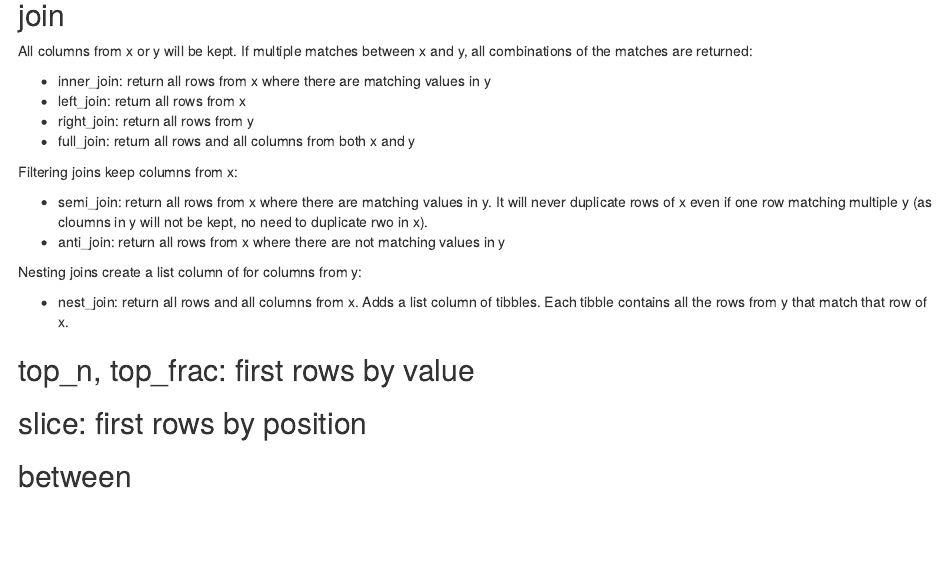
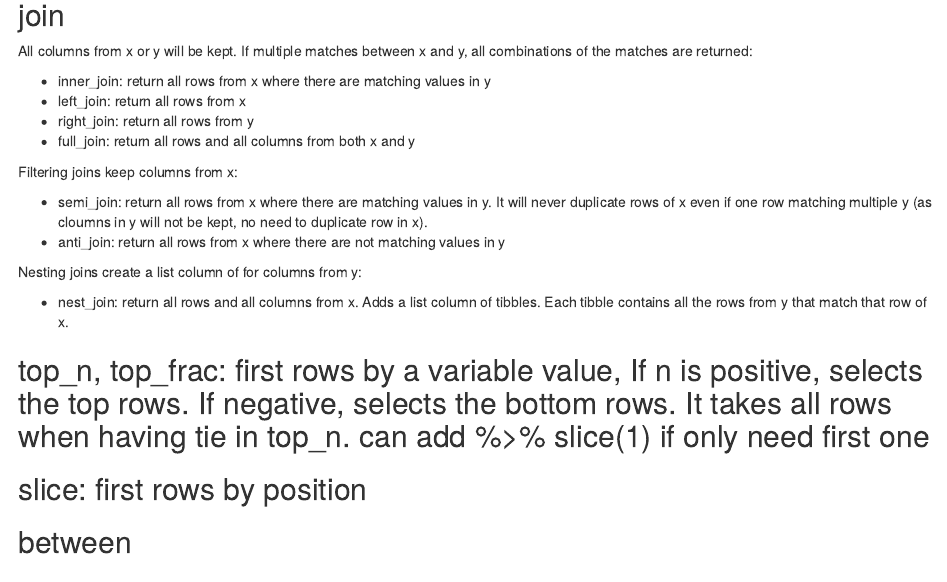
Before and after one commit to slzhao/cqsR, an R Markdown document (vignettes/RforDataScienceNotes.Rmd): the page in a window 1100 px wide, from 640 px down. Rendered offline with R 4.5, knitr and Pandoc, with nearby package versions; code that draws random numbers runs with fixed seeds of ours.

Commit message:
join and top function

```diff
--- a/vignettes/RforDataScienceNotes.Rmd
+++ b/vignettes/RforDataScienceNotes.Rmd
@@ -36,7 +36,7 @@ All columns from x or y will be kept. If multiple matches between x and y, all c
 
 Filtering joins keep columns from x:
 
-* semi_join: return all rows from x where there are matching values in y. It will never duplicate rows of x even if one row matching multiple y (as cloumns in y will not be kept, no need to duplicate rwo in x).
+* semi_join: return all rows from x where there are matching values in y. It will never duplicate rows of x even if one row matching multiple y (as cloumns in y will not be kept, no need to duplicate row in x).
 * anti_join: return all rows from x where there are not matching values in y
 
 Nesting joins create a list column of for columns from y:
@@ -44,7 +44,7 @@ Nesting joins create a list column of for columns from y:
 * nest_join: return all rows and all columns from x. Adds a list column of tibbles. Each tibble contains all the rows from y that match that row of x.
 
 
-## top_n, top_frac: first rows by value
+## top_n, top_frac: first rows by a variable value, If n is positive, selects the top rows. If negative, selects the bottom rows. It takes all rows when having tie in top_n. can add %>% slice(1) if only need first one
 ## slice: first rows by position
 ## between
 
```
